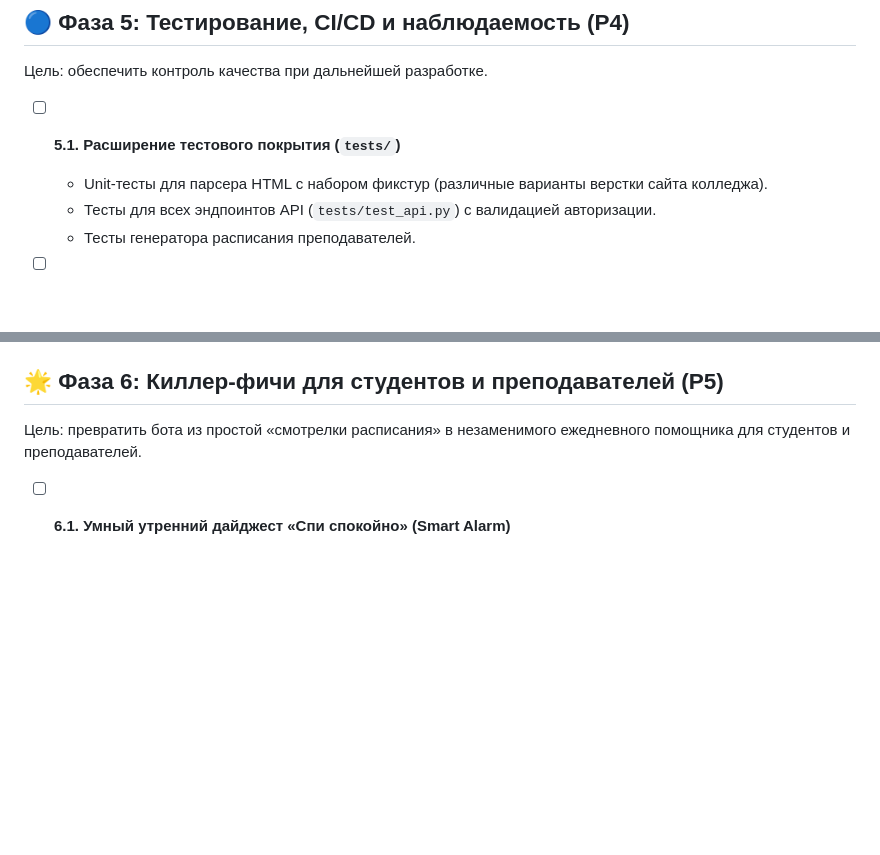
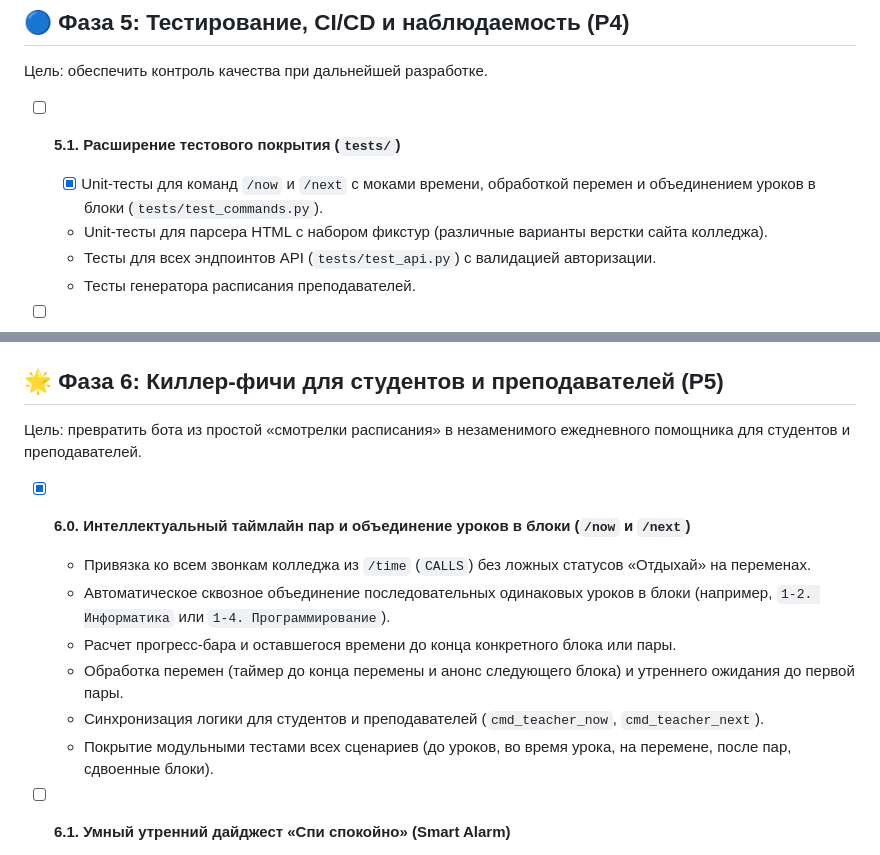
Before and after one commit to mayitnick/kalich-reborn, a Markdown page: ROADMAP.md, 2 parts joined by grey strips. Rendered like a GitHub page; blank space fills up the shorter version.

Commit message:
docs(roadmap): mark timeline and lesson block merging in /now and /next as completed

```diff
--- a/ROADMAP.md
+++ b/ROADMAP.md
@@ -122,6 +122,7 @@
 Цель: обеспечить контроль качества при дальнейшей разработке.
 
 - [ ] **5.1. Расширение тестового покрытия (`tests/`)**
+  - [x] Unit-тесты для команд `/now` и `/next` с моками времени, обработкой перемен и объединением уроков в блоки (`tests/test_commands.py`).
   - Unit-тесты для парсера HTML с набором фикстур (различные варианты верстки сайта колледжа).
   - Тесты для всех эндпоинтов API (`tests/test_api.py`) с валидацией авторизации.
   - Тесты генератора расписания преподавателей.
@@ -139,6 +140,14 @@
 ## 🌟 Фаза 6: Киллер-фичи для студентов и преподавателей (P5)
 
 Цель: превратить бота из простой «смотрелки расписания» в незаменимого ежедневного помощника для студентов и преподавателей.
+
+- [x] **6.0. Интеллектуальный таймлайн пар и объединение уроков в блоки (`/now` и `/next`)**
+  - Привязка ко всем звонкам колледжа из `/time` (`CALLS`) без ложных статусов «Отдыхай» на переменах.
+  - Автоматическое сквозное объединение последовательных одинаковых уроков в блоки (например, `1-2. Информатика` или `1-4. Программирование`).
+  - Расчет прогресс-бара и оставшегося времени до конца конкретного блока или пары.
+  - Обработка перемен (таймер до конца перемены и анонс следующего блока) и утреннего ожидания до первой пары.
+  - Синхронизация логики для студентов и преподавателей (`cmd_teacher_now`, `cmd_teacher_next`).
+  - Покрытие модульными тестами всех сценариев (до уроков, во время урока, на перемене, после пар, сдвоенные блоки).
 
 - [ ] **6.1. Умный утренний дайджест «Спи спокойно» (Smart Alarm)**
   - Индивидуальное время утренней рассылки: не жестко в 07:00, а динамически (например, ровно за 1.5 часа до первой реальной пары).
```
